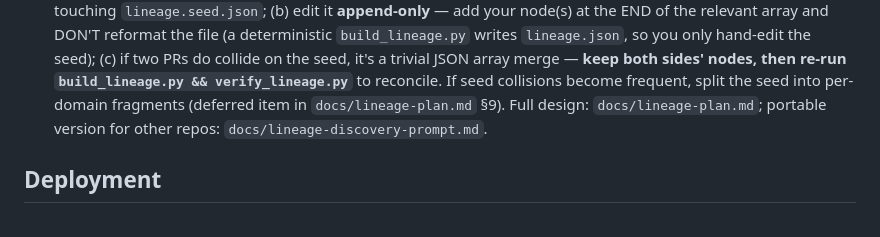
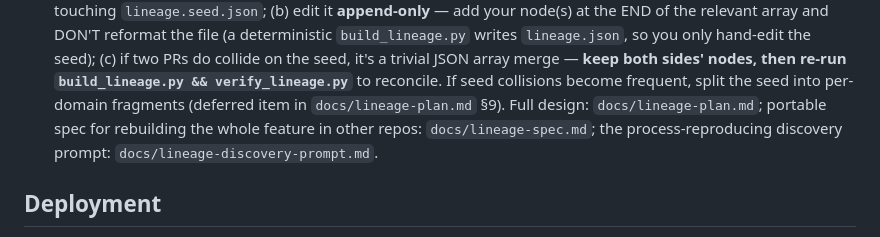
Before and after one commit to calebpaulsmith/DisasterParameters, a Markdown page: CLAUDE.md, the part around the change. GitHub-like rendering.

```diff
--- a/CLAUDE.md
+++ b/CLAUDE.md
@@ -234,8 +234,9 @@ few PA totals against the granular PA Funded Projects worksheets before shipping
   PRs do collide on the seed, it's a trivial JSON array merge — **keep both sides' nodes,
   then re-run `build_lineage.py && verify_lineage.py`** to reconcile. If seed collisions
   become frequent, split the seed into per-domain fragments (deferred item in
-  `docs/lineage-plan.md` §9). Full design: `docs/lineage-plan.md`; portable version for
-  other repos: `docs/lineage-discovery-prompt.md`.
+  `docs/lineage-plan.md` §9). Full design: `docs/lineage-plan.md`; portable spec for
+  rebuilding the whole feature in other repos: `docs/lineage-spec.md`; the
+  process-reproducing discovery prompt: `docs/lineage-discovery-prompt.md`.
 
 ## Deployment
 
```
Also changed, not shown: docs/lineage-plan.md (+1 -1 lines), docs/lineage-spec.md (added, +579 -0 lines).
